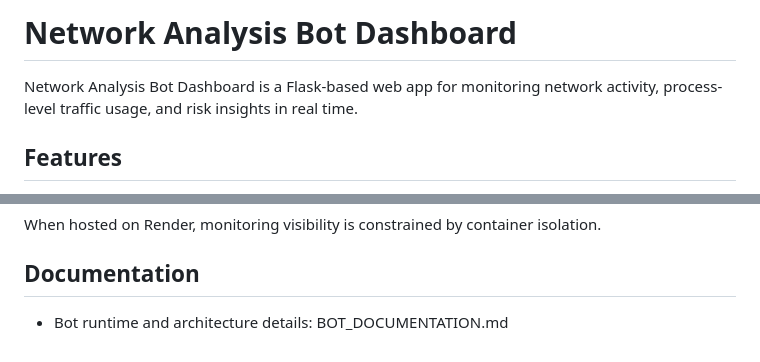
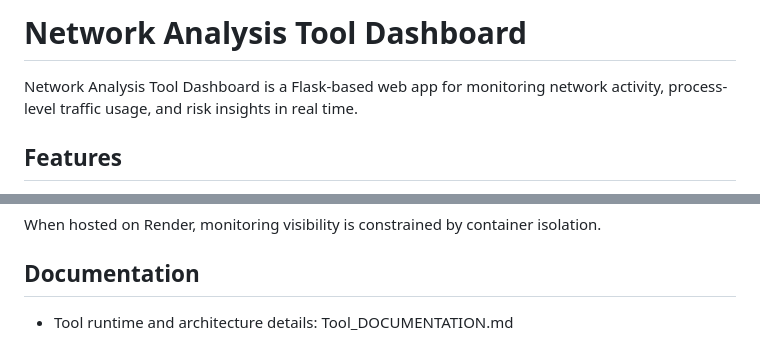
Before and after one commit to AchalJoshi06/Network-Ananlysis-Tool, a Markdown page: README.md, 2 parts joined by grey strips. Drawn GitHub-style.

```diff
--- a/README.md
+++ b/README.md
@@ -1,6 +1,6 @@
-# Network Analysis Bot Dashboard
+# Network Analysis Tool Dashboard
 
-Network Analysis Bot Dashboard is a Flask-based web app for monitoring network activity, process-level traffic usage, and risk insights in real time.
+Network Analysis Tool Dashboard is a Flask-based web app for monitoring network activity, process-level traffic usage, and risk insights in real time.
 
 ## Features
 
@@ -120,4 +120,4 @@ When hosted on Render, monitoring visibility is constrained by container isolati
 
 ## Documentation
 
-- Bot runtime and architecture details: BOT_DOCUMENTATION.md
+- Tool runtime and architecture details: Tool_DOCUMENTATION.md
```
